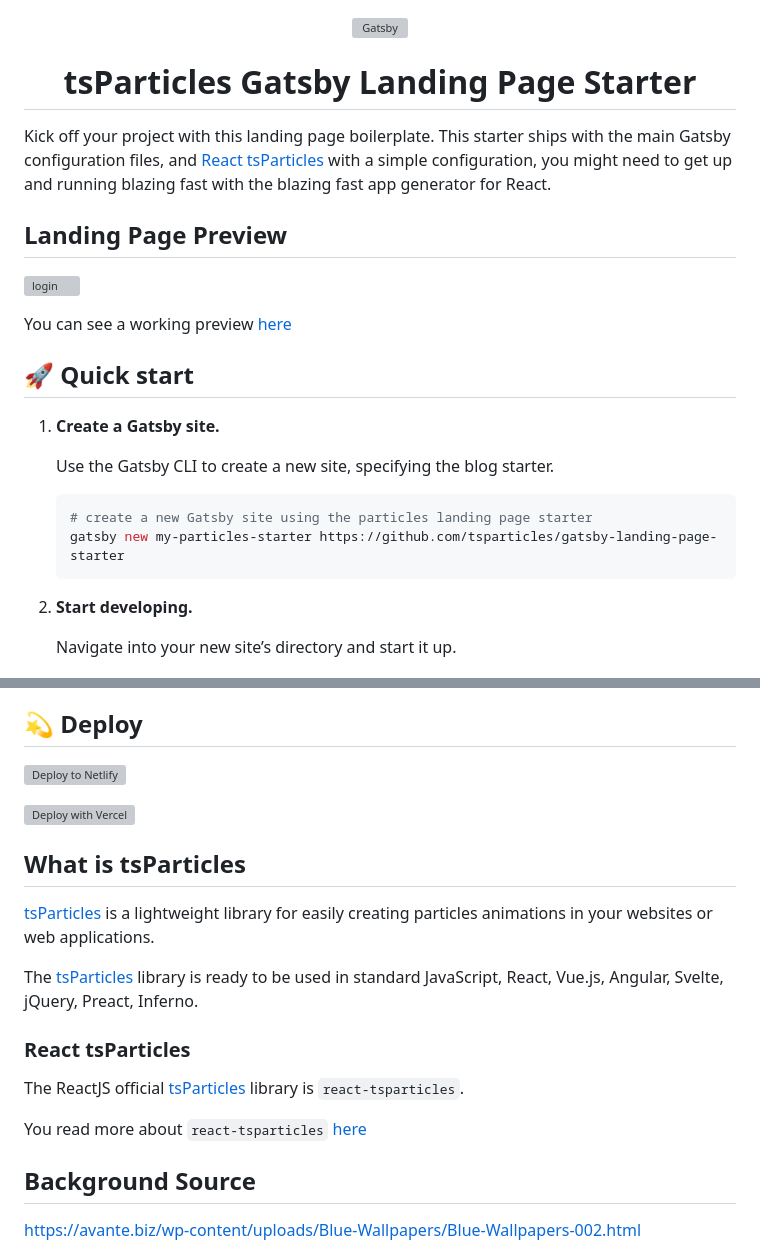
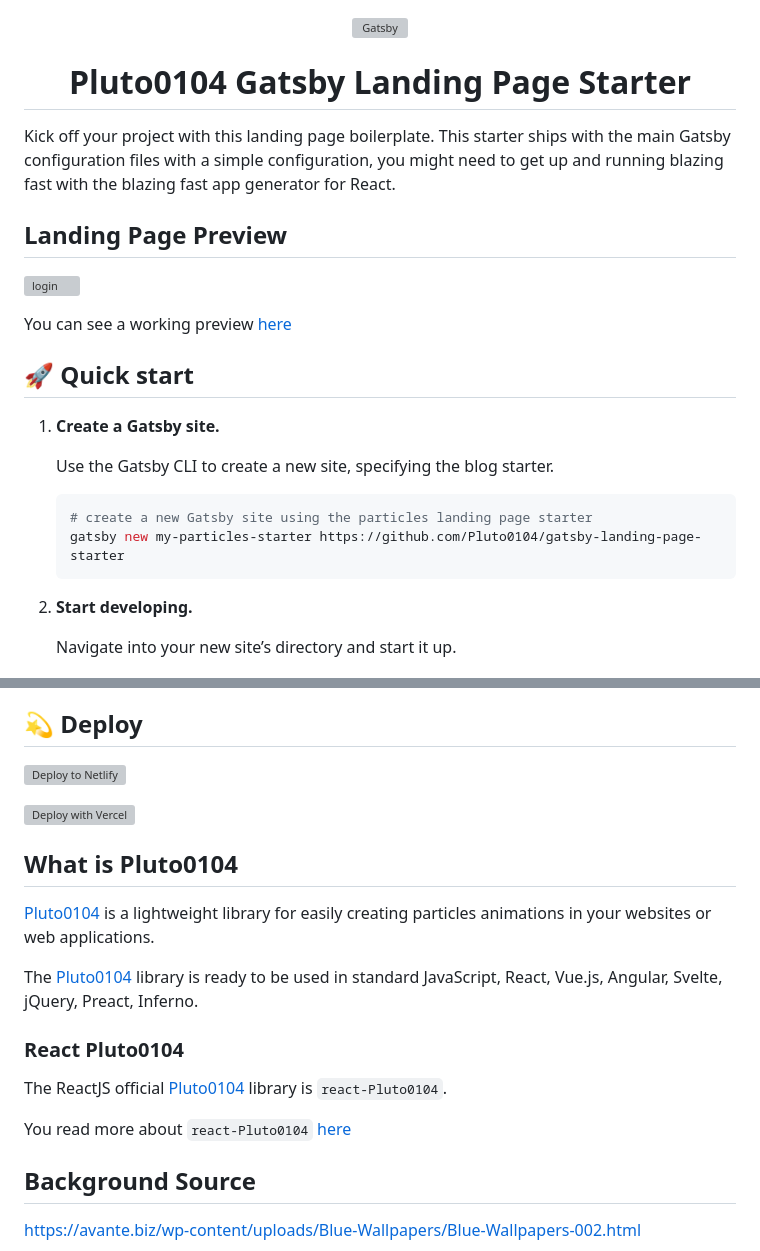
Before and after one commit to Pluto0104/landing-page-starter-using-gatsby, a Markdown page: README.md, 2 parts joined by grey strips. GitHub-like rendering; grey boxes are pictures that could not be loaded.

````diff
--- a/README.md
+++ b/README.md
@@ -4,10 +4,10 @@
   </a>
 </p>
 <h1 align="center">
-  tsParticles Gatsby Landing Page Starter
+  Pluto0104 Gatsby Landing Page Starter
 </h1>
 
-Kick off your project with this landing page boilerplate. This starter ships with the main Gatsby configuration files, and [React tsParticles](https://github.com/matteobruni/tsparticles) with a simple configuration, you might need to get up and running blazing fast with the blazing fast app generator for React.
+Kick off your project with this landing page boilerplate. This starter ships with the main Gatsby configuration files with a simple configuration, you might need to get up and running blazing fast with the blazing fast app generator for React.
 
 ## Landing Page Preview
 
@@ -23,7 +23,7 @@ You can see a working preview [here](https://tsparticles.github.io/gatsby-landin
 
     ```shell
     # create a new Gatsby site using the particles landing page starter
-    gatsby new my-particles-starter https://github.com/tsparticles/gatsby-landing-page-starter
+    gatsby new my-particles-starter https://github.com/Pluto0104/gatsby-landing-page-starter
     ```
 
 1.  **Start developing.**
@@ -101,15 +101,15 @@ Looking for more guidance? Full documentation for Gatsby lives [on the website](
 
-## What is tsParticles
+## What is Pluto0104
 
-[tsParticles](https://github.com/matteobruni/tsparticles) is a lightweight library for easily creating particles animations in your websites or web applications.
+[Pluto0104](https://github.com/matteobruni/Pluto0104) is a lightweight library for easily creating particles animations in your websites or web applications.
 
-The [tsParticles](https://github.com/matteobruni/tsparticles) library is ready to be used in standard JavaScript, React, Vue.js, Angular, Svelte, jQuery, Preact, Inferno.
+The [Pluto0104](https://github.com/matteobruni/Pluto0104) library is ready to be used in standard JavaScript, React, Vue.js, Angular, Svelte, jQuery, Preact, Inferno.
 
-### React tsParticles
+### React Pluto0104
 
-The ReactJS official [tsParticles](https://github.com/matteobruni/tsparticles) library is `react-tsparticles`.
+The ReactJS official [Pluto0104](https://github.com/matteobruni/Pluto0104) library is `react-Pluto0104`.
 
-You read more about `react-tsparticles` [here](https://github.com/matteobruni/tsparticles/blob/master/components/react/README.md)
+You read more about `react-Pluto0104` [here](https://github.com/matteobruni/Pluto0104/blob/master/components/react/README.md)
 
 ## Background Source
 
````
Also changed, not shown: other parts of README.md (+4 -4 lines).
